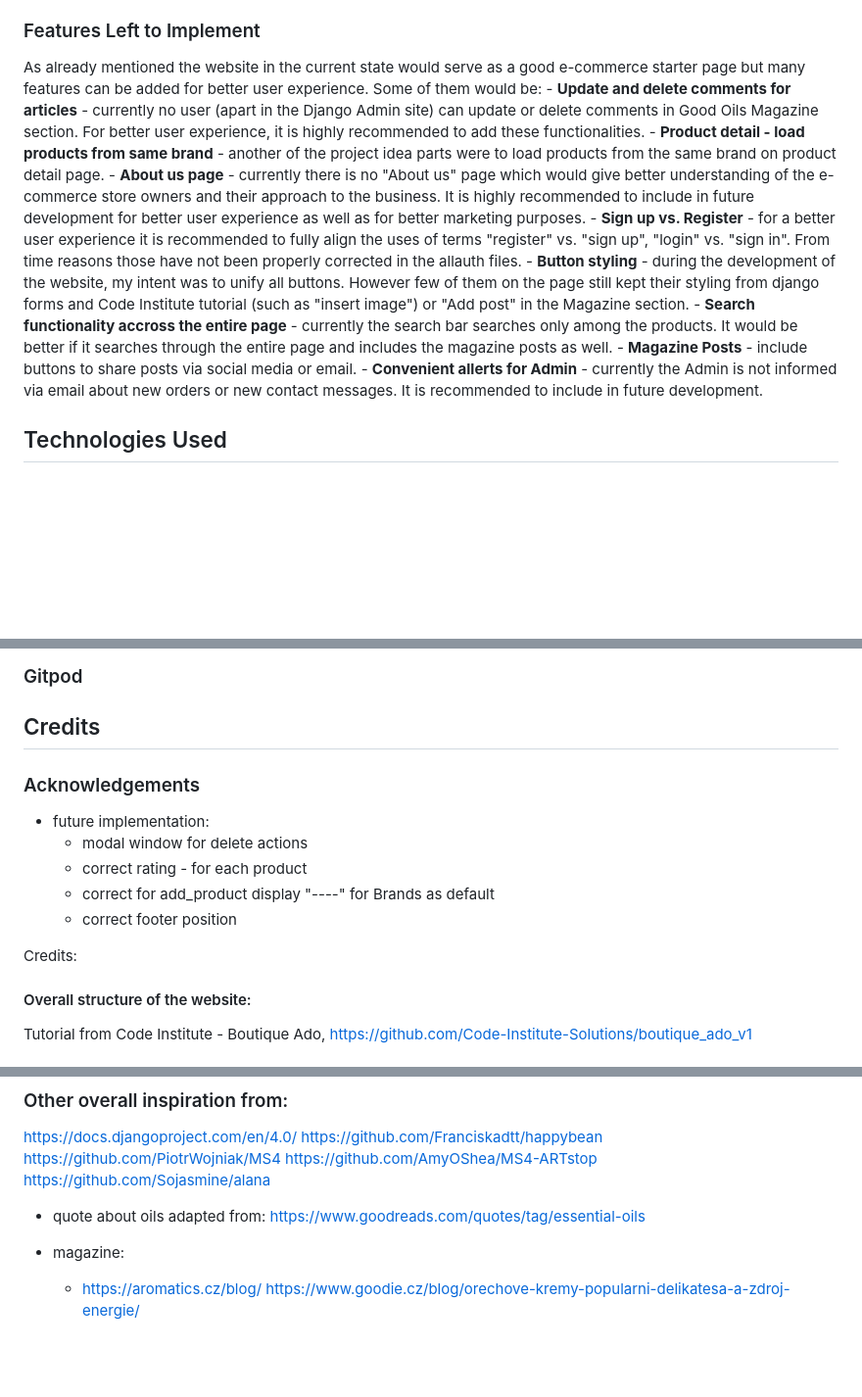
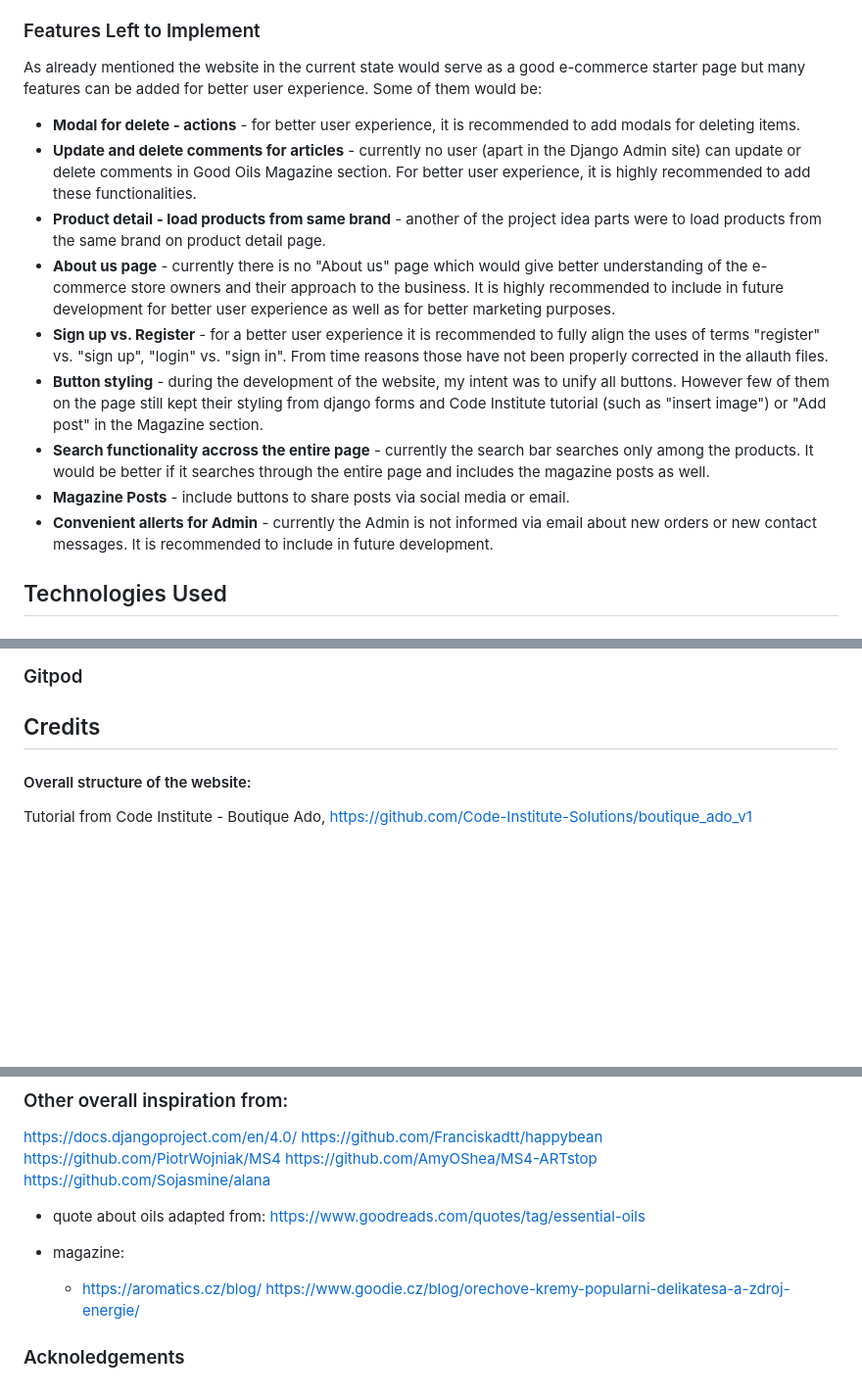
Before and after one commit to KamilaHase/MS4, a Markdown page: README.md, 3 parts joined by grey strips. Shown at 98% size. Rendered like a GitHub page; blank space fills up the shorter version.

```diff
--- a/README.md
+++ b/README.md
@@ -325,14 +325,15 @@ All images that have not been listed above were used from Microsoft Office icons
 
 ### Features Left to Implement
 As already mentioned the website in the current state would serve as a good e-commerce starter page but many features can be added for better user experience. Some of them would be:
-    - **Update and delete comments for articles** - currently no user (apart in the Django Admin site) can update or delete comments in Good Oils Magazine section. For better user experience, it is highly recommended to add these functionalities.
-    - **Product detail - load products from same brand** - another of the project idea parts were to load products from the same brand on product detail page.
-    - **About us page** - currently there is no "About us" page which would give better understanding of the e-commerce store owners and their approach to the business. It is highly recommended to include in future development for better user experience as well as for better marketing purposes.
-    - **Sign up vs. Register** - for a better user experience it is recommended to fully align the uses of terms "register" vs. "sign up", "login" vs. "sign in". From time reasons those have not been properly corrected in the allauth files.
-    - **Button styling** - during the development of the website, my intent was to unify all buttons. However few of them on the page still kept their styling from django forms and Code Institute tutorial (such as "insert image") or "Add post" in the Magazine section.
-    - **Search functionality accross the entire page** - currently the search bar searches only among the products. It would be better if it searches through the entire page and includes the magazine posts as well.
-    - **Magazine Posts** - include buttons to share posts via social media or email.
-    - **Convenient allerts for Admin** - currently the Admin is not informed via email about new orders or new contact messages. It is recommended to include in future development.
+   - **Modal for delete - actions** - for better user experience, it is recommended to add modals for deleting items.
+   - **Update and delete comments for articles** - currently no user (apart in the Django Admin site) can update or delete comments in Good Oils Magazine section. For better user experience, it is highly recommended to add these functionalities.
+   - **Product detail - load products from same brand** - another of the project idea parts were to load products from the same brand on product detail page.
+   - **About us page** - currently there is no "About us" page which would give better understanding of the e-commerce store owners and their approach to the business. It is highly recommended to include in future development for better user experience as well as for better marketing purposes.
+   - **Sign up vs. Register** - for a better user experience it is recommended to fully align the uses of terms "register" vs. "sign up", "login" vs. "sign in". From time reasons those have not been properly corrected in the allauth files.
+   - **Button styling** - during the development of the website, my intent was to unify all buttons. However few of them on the page still kept their styling from django forms and Code Institute tutorial (such as "insert image") or "Add post" in the Magazine section.
+   - **Search functionality accross the entire page** - currently the search bar searches only among the products. It would be better if it searches through the entire page and includes the magazine posts as well.
+   - **Magazine Posts** - include buttons to share posts via social media or email.
+   - **Convenient allerts for Admin** - currently the Admin is not informed via email about new orders or new contact messages. It is recommended to include in future development.
 
 ## Technologies Used
 ### Frameworks, Libraries & Programs Used:
@@ -402,22 +403,6 @@ Tools used for wireframes and images:
 
 ### Gitpod
 ## Credits
-
-### Acknowledgements
-
-
-
-
-
-- future implementation:
-    - modal window for delete actions
-    - correct rating - for each product
-    - correct for add_product display "----" for Brands as default
-    - correct footer position
-
-
-Credits:
-
 #### Overall structure of the website:
 Tutorial from Code Institute - Boutique Ado, https://github.com/Code-Institute-Solutions/boutique_ado_v1
 
@@ -441,12 +426,10 @@ https://github.com/PiotrWojniak/MS4
 https://github.com/AmyOShea/MS4-ARTstop
 https://github.com/Sojasmine/alana
 
-
-
-
-
 - quote about oils adapted from: https://www.goodreads.com/quotes/tag/essential-oils
 
 - magazine:
     - https://aromatics.cz/blog/
     https://www.goodie.cz/blog/orechove-kremy-popularni-delikatesa-a-zdroj-energie/
+
+### Acknoledgements
```
Also changed, not shown: TESTING.md (+21 -1 lines), documentation/images/admin_testing.png (added), documentation/images/customer_testing.png (added), documentation/images/prospective_customer_testing.png (added), documentation/images/seller_testing.png (added).
